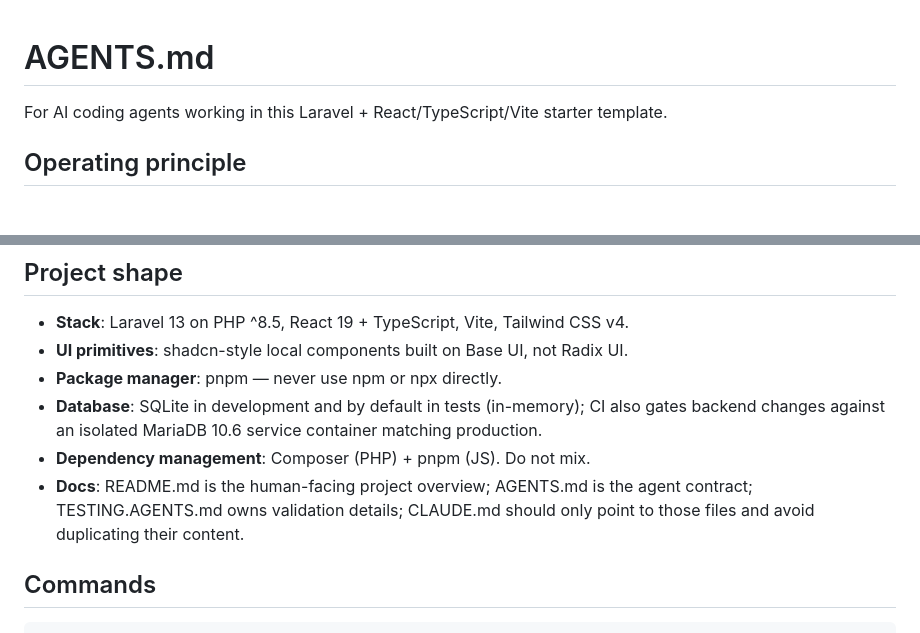
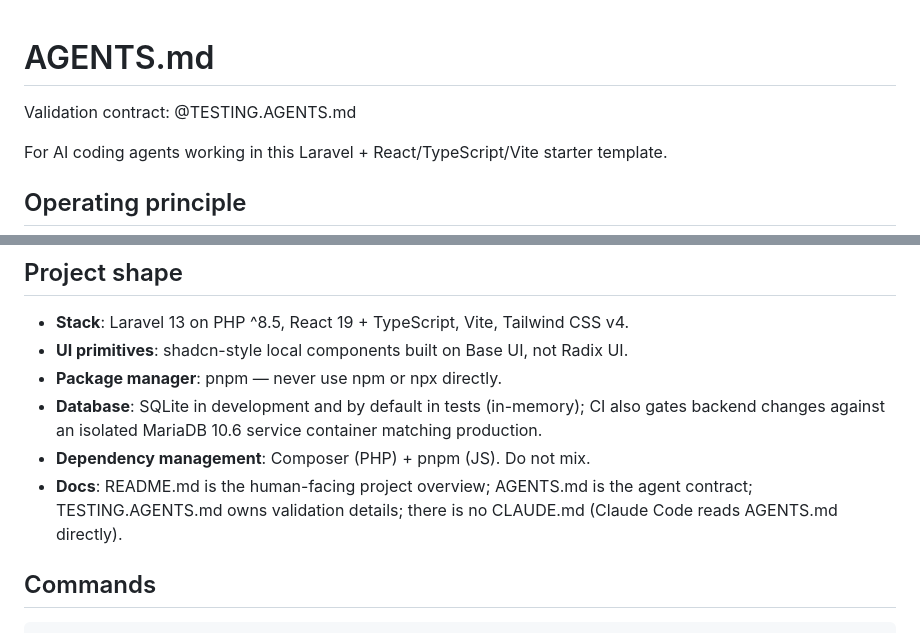
Before and after one commit to bherila/vora, a Markdown page: AGENTS.md, 2 parts joined by grey strips. Rendered like a GitHub page; blank space fills up the shorter version.

Commit message:
Drop CLAUDE.md; Claude Code reads AGENTS.md directly (#291)

```diff
--- a/AGENTS.md
+++ b/AGENTS.md
@@ -1,4 +1,6 @@
 # AGENTS.md
+
+Validation contract: @TESTING.AGENTS.md
 
 For AI coding agents working in this Laravel + React/TypeScript/Vite starter template.
 
@@ -37,8 +39,8 @@ Never run `npm`, `npm ci`, or `npx` in this repo.
   container matching production.
 - **Dependency management**: Composer (PHP) + pnpm (JS). Do not mix.
 - **Docs**: README.md is the human-facing project overview; AGENTS.md is the
-  agent contract; TESTING.AGENTS.md owns validation details; CLAUDE.md should
-  only point to those files and avoid duplicating their content.
+  agent contract; TESTING.AGENTS.md owns validation details; there is no CLAUDE.md
+  (Claude Code reads AGENTS.md directly).
 
 ## Commands
 
```
Also changed, not shown: CLAUDE.md (deleted, +0 -8 lines).
